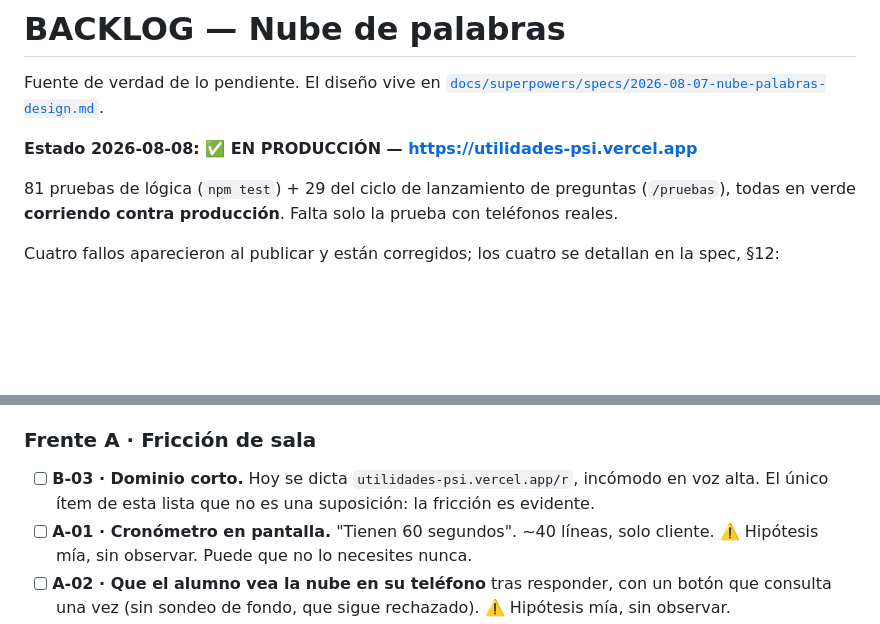
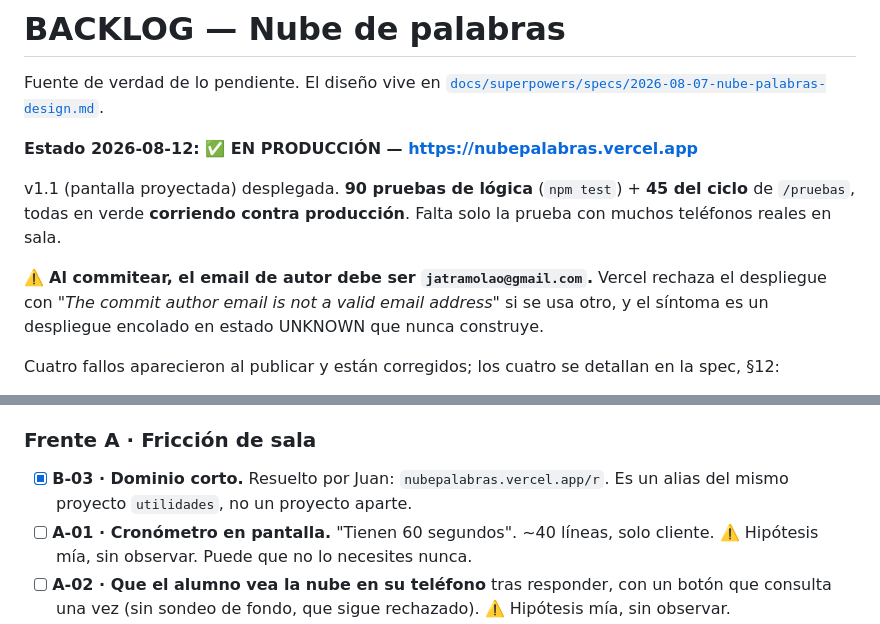
Before and after one commit to Jatramolao/utilidades, a Markdown page: nube-palabras/BACKLOG.md, 2 parts joined by grey strips. Drawn GitHub-style; blank space fills up the shorter version.

Commit message:
v1.1 verificada en producción: 45/45
Anota además la causa del despliegue atascado, que no era la cola de Vercel:
un commit con email de autor distinto al habitual hace que Vercel lo rechace
y lo deje en estado UNKNOWN sin construir nunca. Queda avisado en el backlog.

Marca B-03 (dominio corto) como resuelto: nubepalabras.vercel.app.

Co-Authored-By: Claude Opus 5 <noreply@anthropic.com>

```diff
--- a/nube-palabras/BACKLOG.md
+++ b/nube-palabras/BACKLOG.md
@@ -3,10 +3,15 @@
 Fuente de verdad de lo pendiente. El diseño vive en
 [`docs/superpowers/specs/2026-08-07-nube-palabras-design.md`](docs/superpowers/specs/2026-08-07-nube-palabras-design.md).
 
-**Estado 2026-08-08: ✅ EN PRODUCCIÓN — https://utilidades-psi.vercel.app**
+**Estado 2026-08-12: ✅ EN PRODUCCIÓN — https://nubepalabras.vercel.app**
 
-81 pruebas de lógica (`npm test`) + 29 del ciclo de lanzamiento de preguntas (`/pruebas`),
-todas en verde **corriendo contra producción**. Falta solo la prueba con teléfonos reales.
+v1.1 (pantalla proyectada) desplegada. **90 pruebas de lógica** (`npm test`) + **45 del ciclo**
+de `/pruebas`, todas en verde **corriendo contra producción**. Falta solo la prueba con muchos
+teléfonos reales en sala.
+
+⚠️ **Al commitear, el email de autor debe ser `jatramolao@gmail.com`.** Vercel rechaza el
+despliegue con *"The commit author email is not a valid email address"* si se usa otro, y el
+síntoma es un despliegue encolado en estado UNKNOWN que nunca construye.
 
 Cuatro fallos aparecieron al publicar y están corregidos; los cuatro se detallan en la spec, §12:
 
@@ -60,8 +65,8 @@ Ordenados por lo que *sospecho* que pesa más. La bitácora manda sobre este ord
 - [x] Modo nocturno manual, con el QR siempre sobre fondo claro.
 
 ### Frente A · Fricción de sala
-- [ ] **B-03 · Dominio corto.** Hoy se dicta `utilidades-psi.vercel.app/r`, incómodo en voz alta.
-      El único ítem de esta lista que no es una suposición: la fricción es evidente.
+- [x] **B-03 · Dominio corto.** Resuelto por Juan: `nubepalabras.vercel.app/r`. Es un alias del
+      mismo proyecto `utilidades`, no un proyecto aparte.
 - [ ] **A-01 · Cronómetro en pantalla.** "Tienen 60 segundos". ~40 líneas, solo cliente.
       ⚠️ Hipótesis mía, sin observar. Puede que no lo necesites nunca.
 - [ ] **A-02 · Que el alumno vea la nube en su teléfono** tras responder, con un botón que
```
